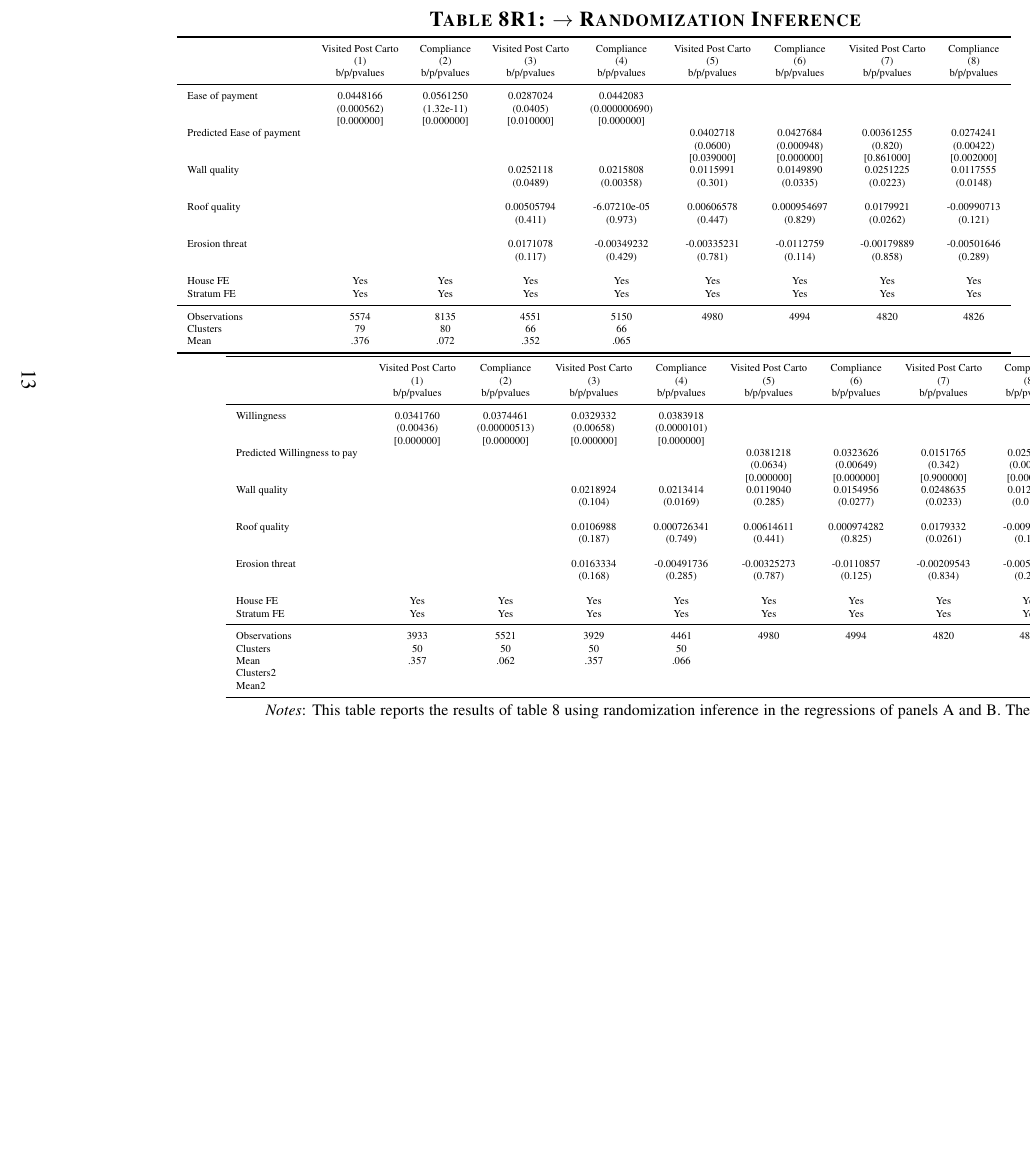
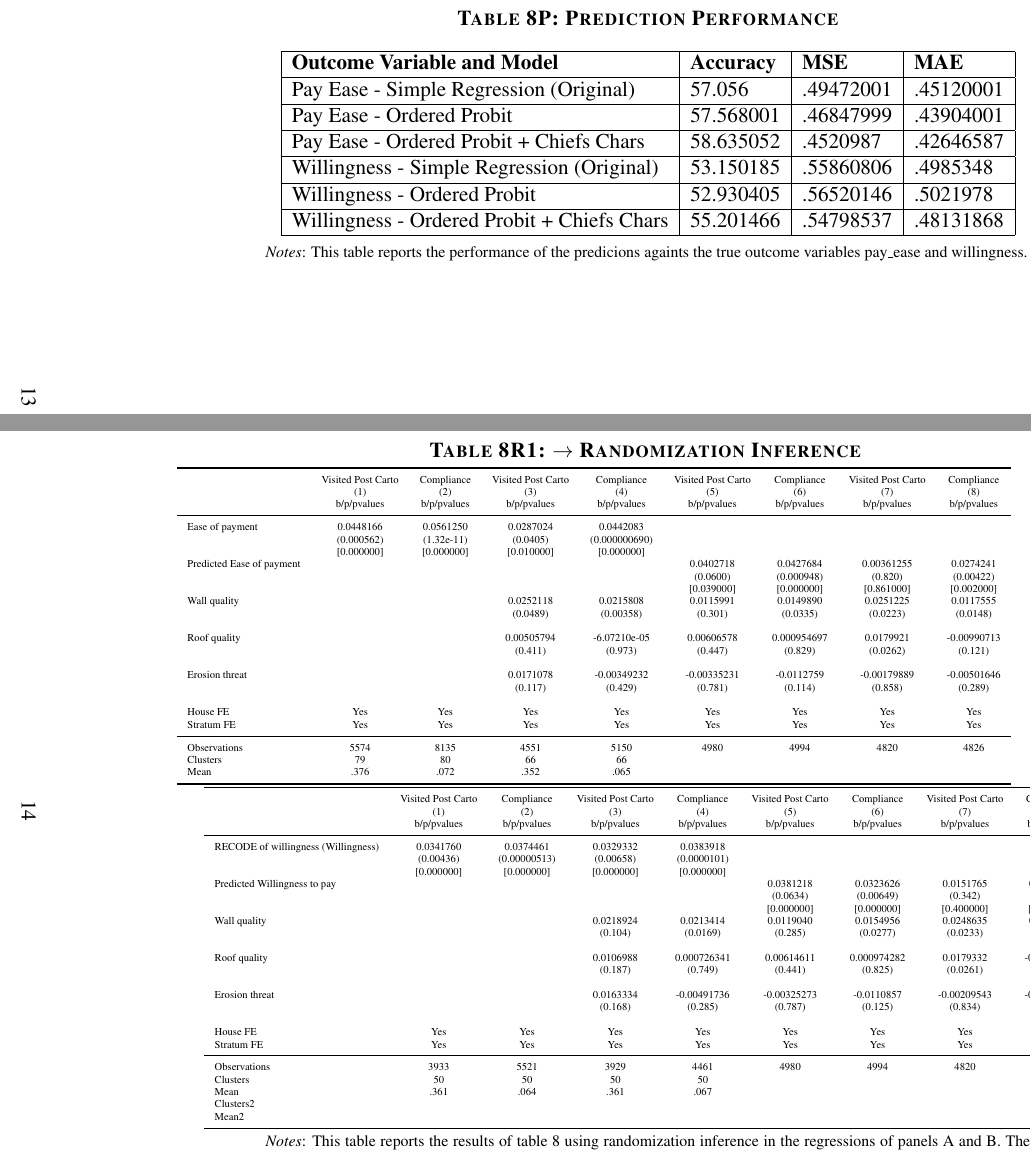
Before and after one commit to SossouAdjisse/Replication_Balan2022_TaxInDRC, a LaTeX document (147561-V1/Replication Materials/output.tex, which reads 147561-V1/Replication Materials/Output/chiefs_info_wtpR1.tex): part of page 14 of 95 before the commit and two parts of pages 14 and 15 of 96 after it, the two joined at a grey line, cut at the place of the change, the shorter picture padded with empty space. Compiled offline with pdfLaTeX.

Commit message:
Last changes, prediction perfromance for exmaple

```diff
--- a/147561-V1/Replication Materials/Output/chiefs_info_wtpR1.tex
+++ b/147561-V1/Replication Materials/Output/chiefs_info_wtpR1.tex
@@ -6,7 +6,7 @@
                 &\multicolumn{1}{c}{(1)}&\multicolumn{1}{c}{(2)}&\multicolumn{1}{c}{(3)}&\multicolumn{1}{c}{(4)}&\multicolumn{1}{c}{(5)}&\multicolumn{1}{c}{(6)}&\multicolumn{1}{c}{(7)}&\multicolumn{1}{c}{(8)}\\
                 &b/p/pvalues&b/p/pvalues&b/p/pvalues&b/p/pvalues&b/p/pvalues&b/p/pvalues&b/p/pvalues&b/p/pvalues\\
 \midrule
-Willingness     &0.0341760&0.0374461&0.0329332&0.0383918&         &         &         &         \\
+RECODE of willingness (Willingness)&0.0341760&0.0374461&0.0329332&0.0383918&         &         &         &         \\
                 &(0.00436)&(0.00000513)&(0.00658)&(0.0000101)&         &         &         &         \\
                 &[0.000000]&[0.000000]&[0.000000]&[0.000000]&         &         &         &         \\
 Predicted Willingness to pay&         &         &         &         &0.0381218&0.0323626&0.0151765&0.0259770\\
@@ -26,7 +26,7 @@ Stratum FE      &      Yes&      Yes&      Yes&      Yes&      Yes&      Yes&
 \midrule
 Observations    &     3933&     5521&     3929&     4461&     4980&     4994&     4820&     4826\\
 Clusters        &       50&       50&       50&       50&         &         &         &         \\
-Mean            &     .357&     .062&     .357&     .066&         &         &         &         \\
+Mean            &     .361&     .064&     .361&     .067&         &         &         &         \\
 Clusters2       &         &         &         &         &         &         &         &         \\
 Mean2           &         &         &         &         &         &         &         &         \\
 \bottomrule
```
Also changed, not shown: 147561-V1/Replication Materials/Output/PredictPerformance.tex (added, +19 -0 lines), 147561-V1/Replication Materials/Output/campaign_components.tex (+1 -1 lines), 147561-V1/Replication Materials/Output/chiefs_info_wtpR0.tex (+2 -2 lines), 147561-V1/Replication Materials/output.tex (+14 -0 lines), 147561-V1/Replication Materials/Output/chiefs_info_wtpR1.tex (2 more changed lines), 9 other files.
